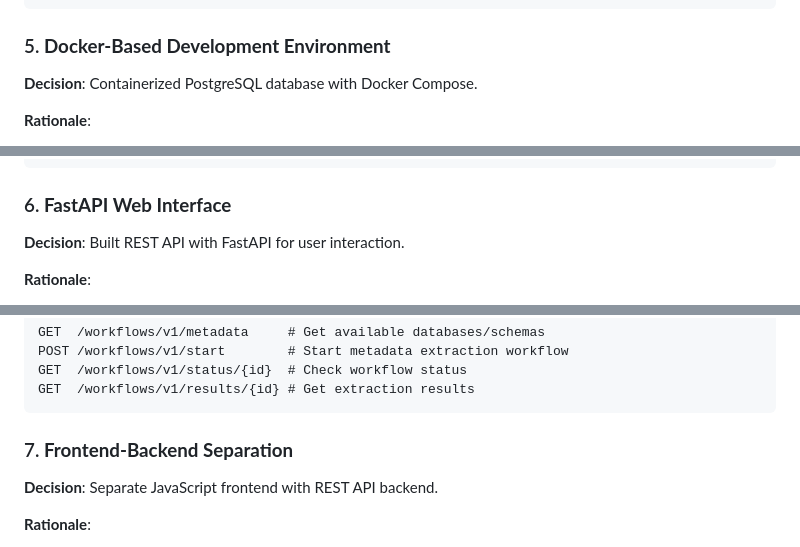
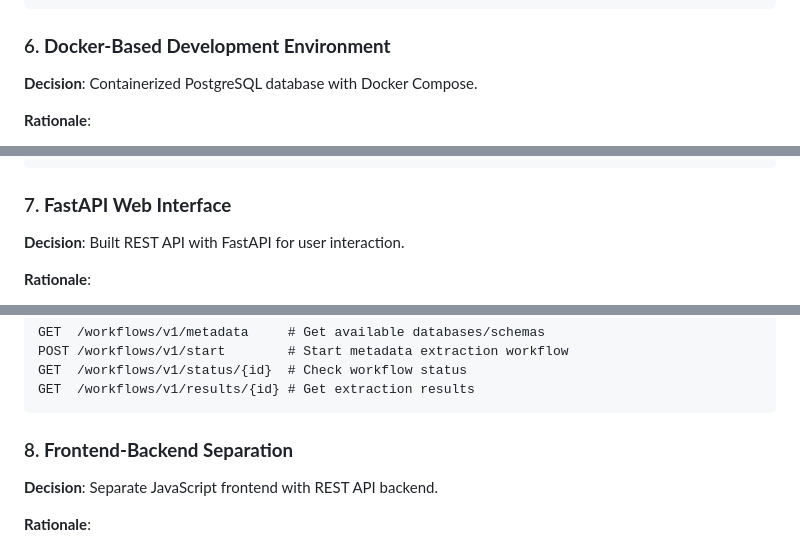
Before and after one commit to Sakshamm-Goyal/postgresSDK, a Markdown page: ARCHITECTURE.md, 3 parts joined by grey strips. Rendered like a GitHub page.

````diff
--- a/ARCHITECTURE.md
+++ b/ARCHITECTURE.md
@@ -90,7 +148,7 @@ PostgreSQLMetadataExtractionWorkflow
 └── MetadataTransformationActivity
 ```
 
-### 5. **Docker-Based Development Environment**
+### 6. **Docker-Based Development Environment**
 **Decision**: Containerized PostgreSQL database with Docker Compose.
 
 **Rationale**:
@@ -114,7 +172,7 @@ services:
       - postgres_data:/var/lib/postgresql/data
 ```
 
-### 6. **FastAPI Web Interface**
+### 7. **FastAPI Web Interface**
 **Decision**: Built REST API with FastAPI for user interaction.
 
 **Rationale**:
@@ -131,7 +189,7 @@ GET  /workflows/v1/status/{id}  # Check workflow status
 GET  /workflows/v1/results/{id} # Get extraction results
 ```
 
-### 7. **Frontend-Backend Separation**
+### 8. **Frontend-Backend Separation**
 **Decision**: Separate JavaScript frontend with REST API backend.
 
 **Rationale**:
````
Also changed, not shown: other parts of ARCHITECTURE.md (+59 -1 lines).
